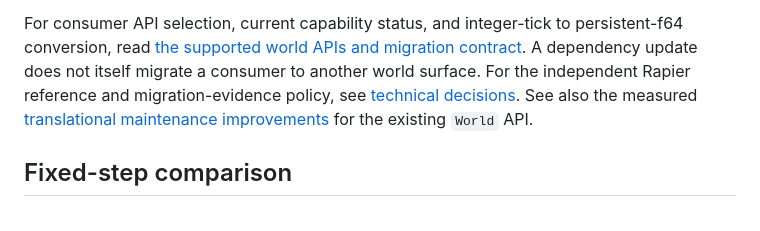
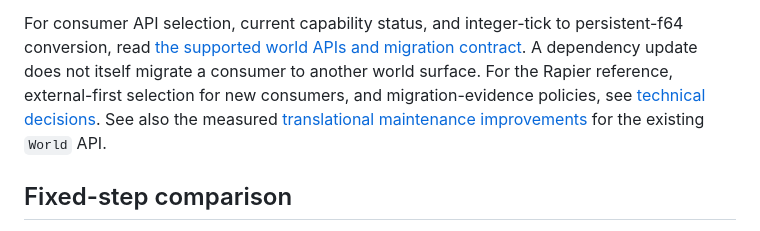
Before and after one commit to moritzbrantner/physics-engine, a Markdown page: README.md, the part around the change. Drawn GitHub-style.

Commit message:
docs(physics): reconcile external-first policy with world API and agent guidance

```diff
--- a/README.md
+++ b/README.md
@@ -30,7 +30,7 @@ remains under issue #193 and [the tower runtime contract](docs/tower-stability.m
 For consumer API selection, current capability status, and integer-tick to persistent-f64 conversion,
 read [the supported world APIs and migration contract](docs/world-api-contract.md). A dependency update
 does not itself migrate a consumer to another world surface.
-For the independent Rapier reference and migration-evidence policy, see [technical decisions](docs/technical-decisions.md). See also the measured
+For the Rapier reference, external-first selection for new consumers, and migration-evidence policies, see [technical decisions](docs/technical-decisions.md). See also the measured
 [translational maintenance improvements](docs/translational-maintenance.md) for the existing `World` API.
 
 ## Fixed-step comparison
```
Also changed, not shown: AGENTS.md (+1 -1 lines), docs/world-api-contract.md (+6 -2 lines).
